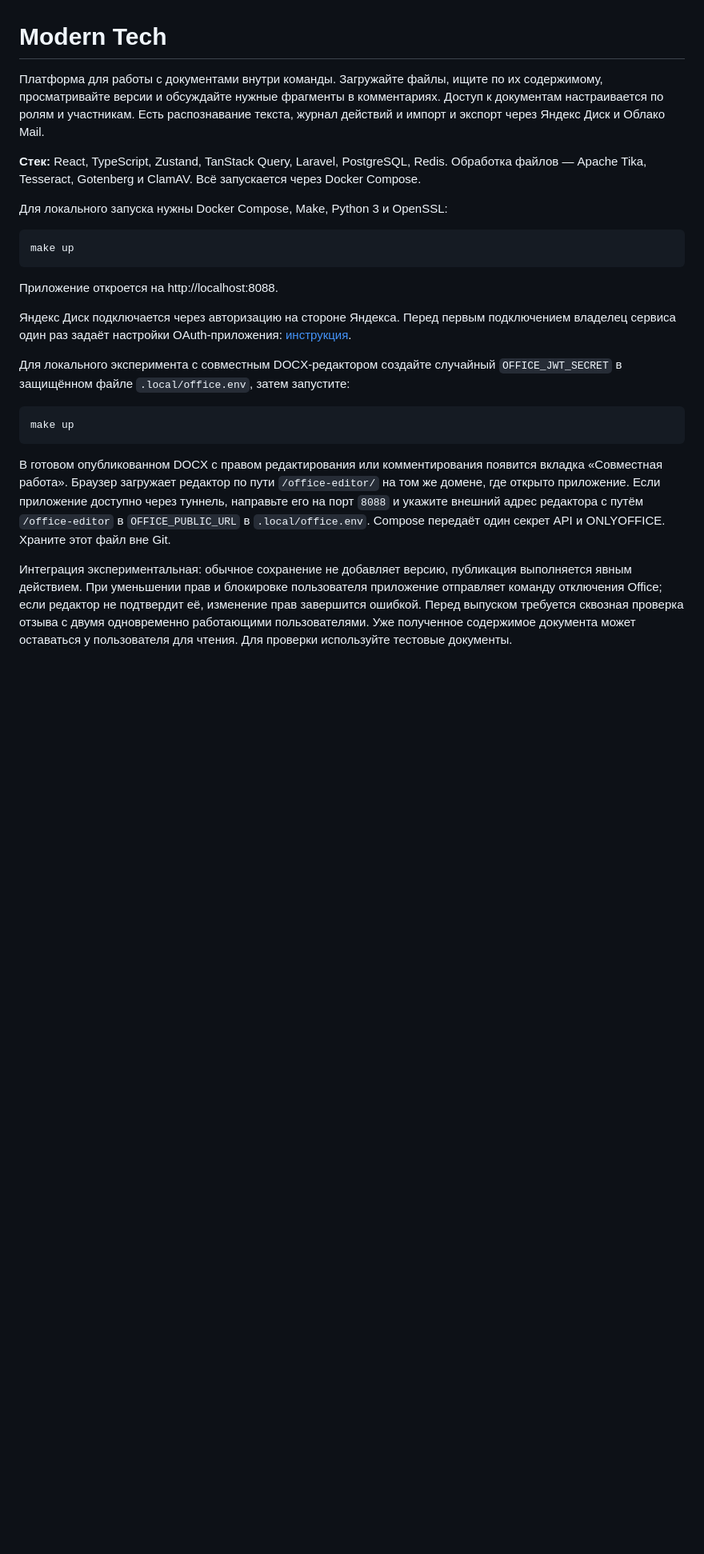
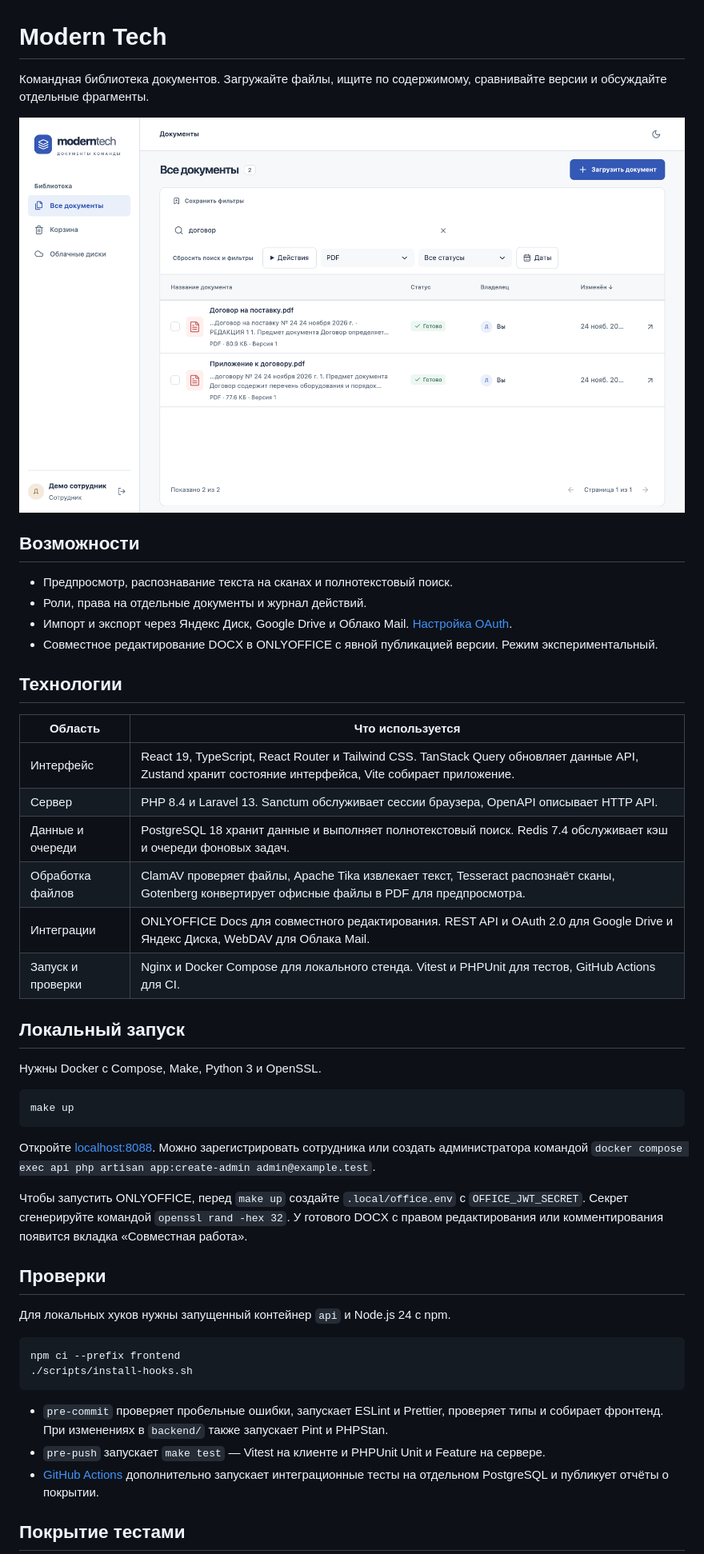
Before and after one commit to lojaaaaa/modern-tech, a Markdown page: README.md, the part around one of its changes. Shown at 80% size. Rendered like a GitHub page; pictures changed too: docs/images/library.png (added); blank space fills up the shorter version.

````diff
--- a/README.md
+++ b/README.md
@@ -1,38 +1,51 @@
 # Modern Tech
 
-Платформа для работы с документами внутри команды. Загружайте файлы, ищите по их содержимому, просматривайте версии и обсуждайте нужные фрагменты в комментариях. Доступ к документам настраивается по ролям и участникам. Есть распознавание текста, журнал действий и импорт и экспорт через Яндекс Диск и Облако Mail.
+Командная библиотека документов. Загружайте файлы, ищите по содержимому, сравнивайте версии и обсуждайте отдельные фрагменты.
 
-**Стек:** React, TypeScript, Zustand, TanStack Query, Laravel, PostgreSQL, Redis. Обработка файлов — Apache Tika, Tesseract, Gotenberg и ClamAV. Всё запускается через Docker Compose.
+![Библиотека Modern Tech с результатами поиска документов](docs/images/library.png)
 
-Для локального запуска нужны Docker Compose, Make, Python 3 и OpenSSL:
+## Возможности
+
+- Предпросмотр, распознавание текста на сканах и полнотекстовый поиск.
+- Роли, права на отдельные документы и журнал действий.
+- Импорт и экспорт через Яндекс Диск, Google Drive и Облако Mail. [Настройка OAuth](docs/integrations/cloud-oauth.md).
+- Совместное редактирование DOCX в ONLYOFFICE с явной публикацией версии. Режим экспериментальный.
+
+## Технологии
+
+| Область | Что используется |
+| --- | --- |
+| Интерфейс | React 19, TypeScript, React Router и Tailwind CSS. TanStack Query обновляет данные API, Zustand хранит состояние интерфейса, Vite собирает приложение. |
+| Сервер | PHP 8.4 и Laravel 13. Sanctum обслуживает сессии браузера, OpenAPI описывает HTTP API. |
+| Данные и очереди | PostgreSQL 18 хранит данные и выполняет полнотекстовый поиск. Redis 7.4 обслуживает кэш и очереди фоновых задач. |
+| Обработка файлов | ClamAV проверяет файлы, Apache Tika извлекает текст, Tesseract распознаёт сканы, Gotenberg конвертирует офисные файлы в PDF для предпросмотра. |
+| Интеграции | ONLYOFFICE Docs для совместного редактирования. REST API и OAuth 2.0 для Google Drive и Яндекс Диска, WebDAV для Облака Mail. |
+| Запуск и проверки | Nginx и Docker Compose для локального стенда. Vitest и PHPUnit для тестов, GitHub Actions для CI. |
+
+## Локальный запуск
+
+Нужны Docker с Compose, Make, Python 3 и OpenSSL.
 
 ```sh
 make up
 ```
 
-Приложение откроется на http://localhost:8088.
+Откройте [localhost:8088](http://localhost:8088). Можно зарегистрировать сотрудника или создать администратора командой `docker compose exec api php artisan app:create-admin admin@example.test`.
 
-Яндекс Диск подключается через авторизацию на стороне Яндекса. Перед первым подключением владелец сервиса один раз задаёт настройки OAuth-приложения: [инструкция](docs/YANDEX-DISK.md).
+Чтобы запустить ONLYOFFICE, перед `make up` создайте `.local/office.env` с `OFFICE_JWT_SECRET`. Секрет сгенерируйте командой `openssl rand -hex 32`. У готового DOCX с правом редактирования или комментирования появится вкладка «Совместная работа».
 
-Для локального эксперимента с совместным DOCX-редактором создайте случайный
-`OFFICE_JWT_SECRET` в защищённом файле `.local/office.env`, затем запустите:
+## Проверки
+
+Для локальных хуков нужны запущенный контейнер `api` и Node.js 24 с npm.
 
 ```sh
-make up
+npm ci --prefix frontend
+./scripts/install-hooks.sh
 ```
 
-В готовом опубликованном DOCX с правом редактирования или комментирования
-появится вкладка «Совместная работа». Браузер загружает редактор по пути
-`/office-editor/` на том же домене, где открыто приложение. Если приложение
-доступно через туннель, направьте его на порт `8088` и укажите внешний адрес
-редактора с путём `/office-editor` в `OFFICE_PUBLIC_URL` в `.local/office.env`.
-Compose передаёт один секрет API и ONLYOFFICE. Храните этот файл вне Git.
+- `pre-commit` проверяет пробельные ошибки, запускает ESLint и Prettier, проверяет типы и собирает фронтенд. При изменениях в `backend/` также запускает Pint и PHPStan.
+- `pre-push` запускает `make test` — Vitest на клиенте и PHPUnit Unit и Feature на сервере.
+- [GitHub Actions](.github/workflows/quality.yml) дополнительно запускает интеграционные тесты на отдельном PostgreSQL и публикует отчёты о покрытии.
 
-Интеграция экспериментальная: обычное сохранение не добавляет версию, публикация
-выполняется явным действием. При уменьшении прав и блокировке пользователя
-приложение отправляет команду отключения Office; если редактор не подтвердит её,
-изменение прав завершится ошибкой. Перед выпуском требуется сквозная проверка
-отзыва с двумя одновременно работающими пользователями. Уже полученное содержимое
-документа может оставаться у пользователя для чтения. Для проверки используйте
-тестовые документы.
+## Покрытие тестами
 
````
Also changed, not shown: other parts of README.md (+8 -1 lines), 7 other files.
